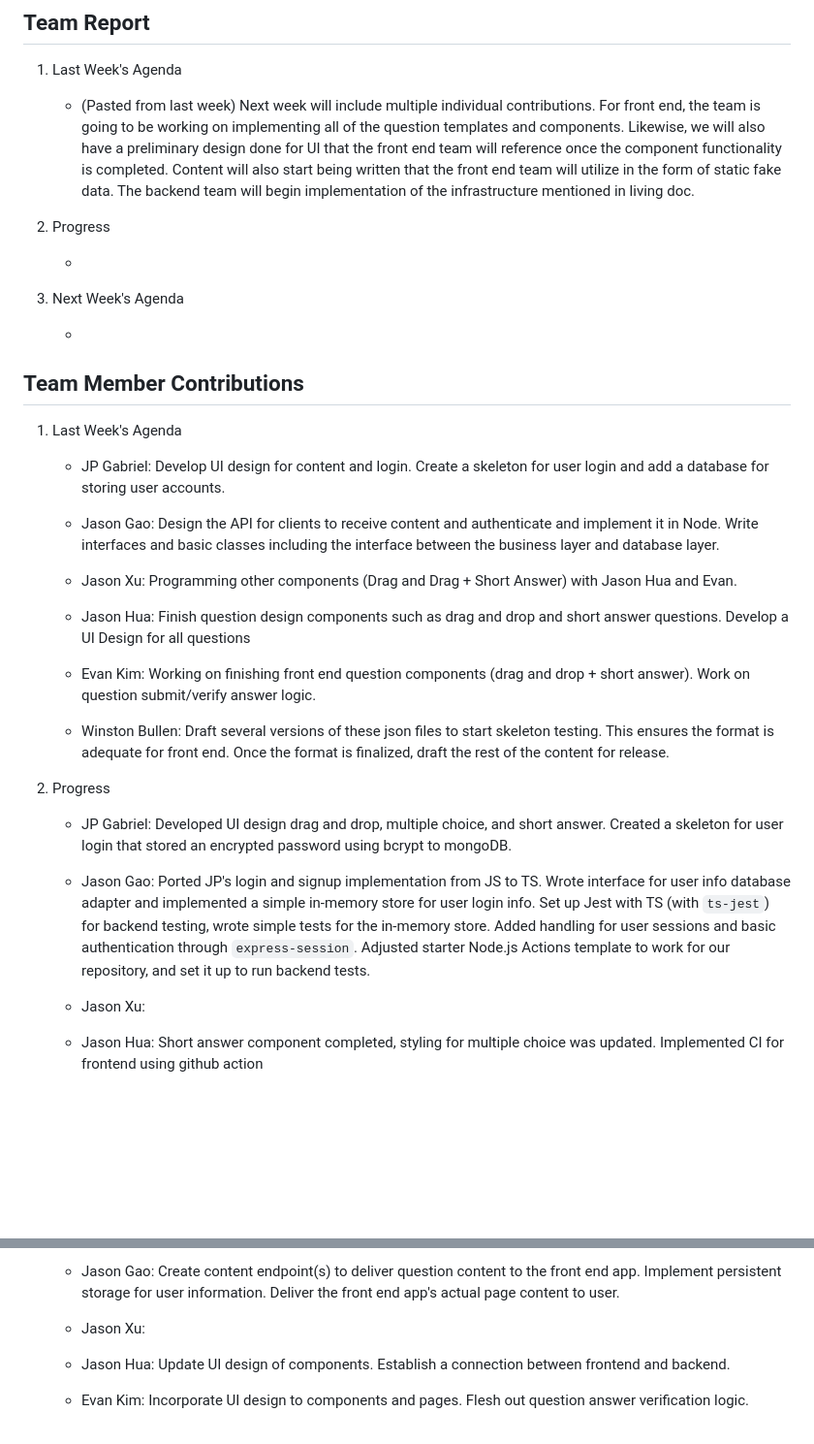
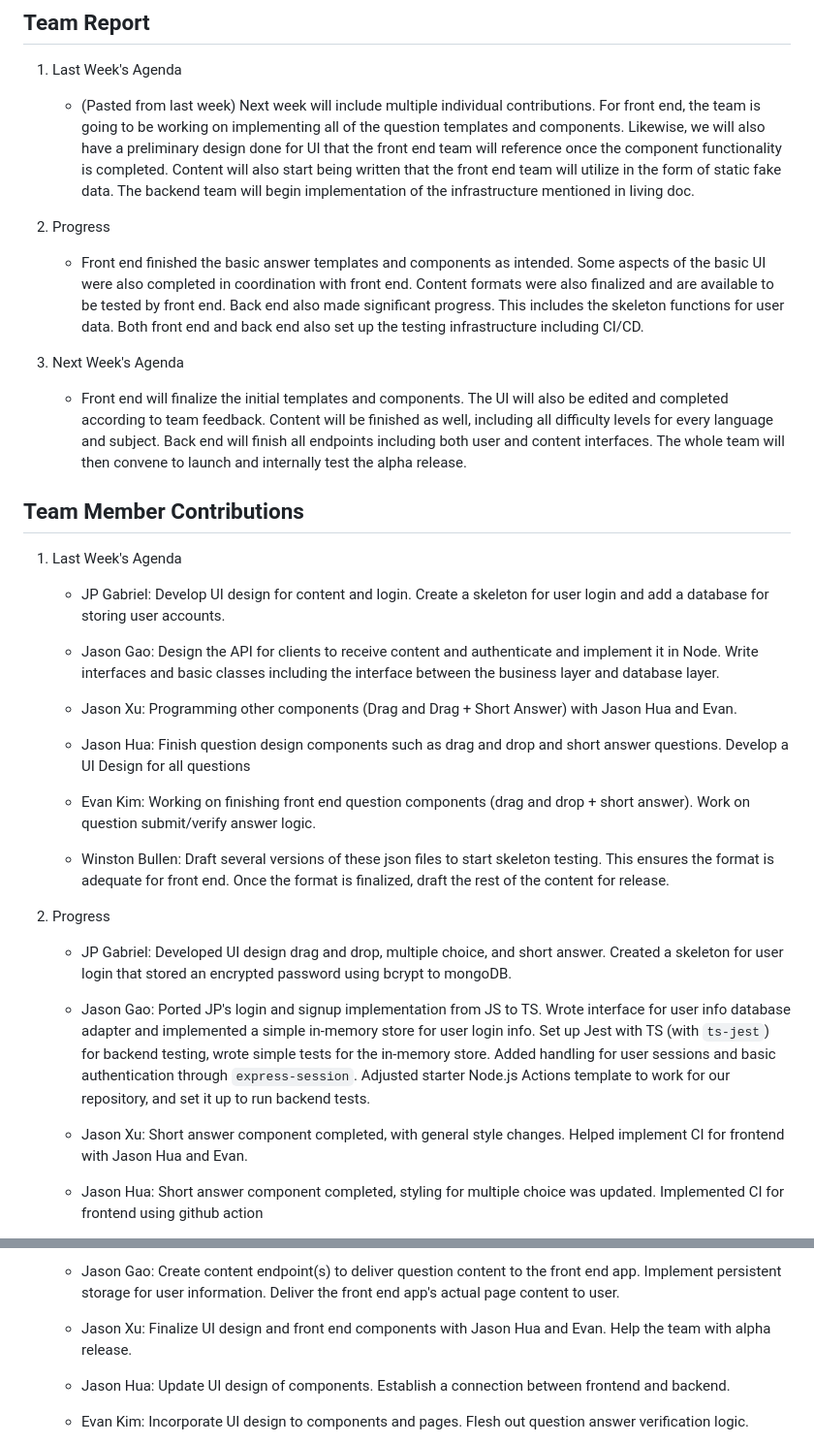
Before and after one commit to winstonbullen/DuoCode, a Markdown page: reports/week-6.md, 2 parts joined by grey strips. Shown at 97% size. GitHub-like rendering; blank space fills up the shorter version.

Commit message:
Week 6 Final Status

```diff
--- a/reports/week-6.md
+++ b/reports/week-6.md
@@ -8,12 +8,12 @@
 
 2. Progress
 
-    -
+    - Front end finished the basic answer templates and components as intended. Some aspects of the basic UI were also completed in coordination with front end. Content formats were also finalized and are available to be tested by front end. Back end also made significant progress. This includes the skeleton functions for user data. Both front end and back end also set up the testing infrastructure including CI/CD.
 
 
 3. Next Week's Agenda
 
-    -
+    - Front end will finalize the initial templates and components. The UI will also be edited and completed according to team feedback. Content will be finished as well, including all difficulty levels for every language and subject. Back end will finish all endpoints including both user and content interfaces. The whole team will then convene to launch and internally test the alpha release.
 
 ## Team Member Contributions
 
@@ -21,8 +21,7 @@
 
     - JP Gabriel: Develop UI design for content and login. Create a skeleton for user login and add a database for storing user accounts.
 
-    - Jason Gao: Design the API for clients to receive content and authenticate and implement it in Node. Write interfaces and basic classes
-    including the interface between the business layer and database layer.
+    - Jason Gao: Design the API for clients to receive content and authenticate and implement it in Node. Write interfaces and basic classes including the interface between the business layer and database layer.
 
     - Jason Xu: Programming other components (Drag and Drag + Short Answer) with Jason Hua and Evan.
 
@@ -37,11 +36,9 @@
 
     - JP Gabriel: Developed UI design drag and drop, multiple choice, and short answer. Created a skeleton for user login that stored an encrypted password using bcrypt to mongoDB.
 
-    - Jason Gao: Ported JP's login and signup implementation from JS to TS. Wrote interface for user info database adapter and implemented a simple in-memory store for user login info.
-    Set up Jest with TS (with `ts-jest`) for backend testing, wrote simple tests for the in-memory store.
-    Added handling for user sessions and basic authentication through `express-session`. Adjusted starter Node.js Actions template to work for our repository, and set it up to run backend tests.
+    - Jason Gao: Ported JP's login and signup implementation from JS to TS. Wrote interface for user info database adapter and implemented a simple in-memory store for user login info. Set up Jest with TS (with `ts-jest`) for backend testing, wrote simple tests for the in-memory store. Added handling for user sessions and basic authentication through `express-session`. Adjusted starter Node.js Actions template to work for our repository, and set it up to run backend tests.
 
-    - Jason Xu:
+    - Jason Xu: Short answer component completed, with general style changes. Helped implement CI for frontend with Jason Hua and Evan.
 
     - Jason Hua: Short answer component completed, styling for multiple choice was updated. Implemented CI for frontend using github action
 
@@ -55,7 +52,7 @@
 
     - Jason Gao: Create content endpoint(s) to deliver question content to the front end app. Implement persistent storage for user information. Deliver the front end app's actual page content to user.
 
-    - Jason Xu:
+    - Jason Xu: Finalize UI design and front end components with Jason Hua and Evan. Help the team with alpha release.
 
     - Jason Hua: Update UI design of components. Establish a connection between frontend and backend.
 
```
